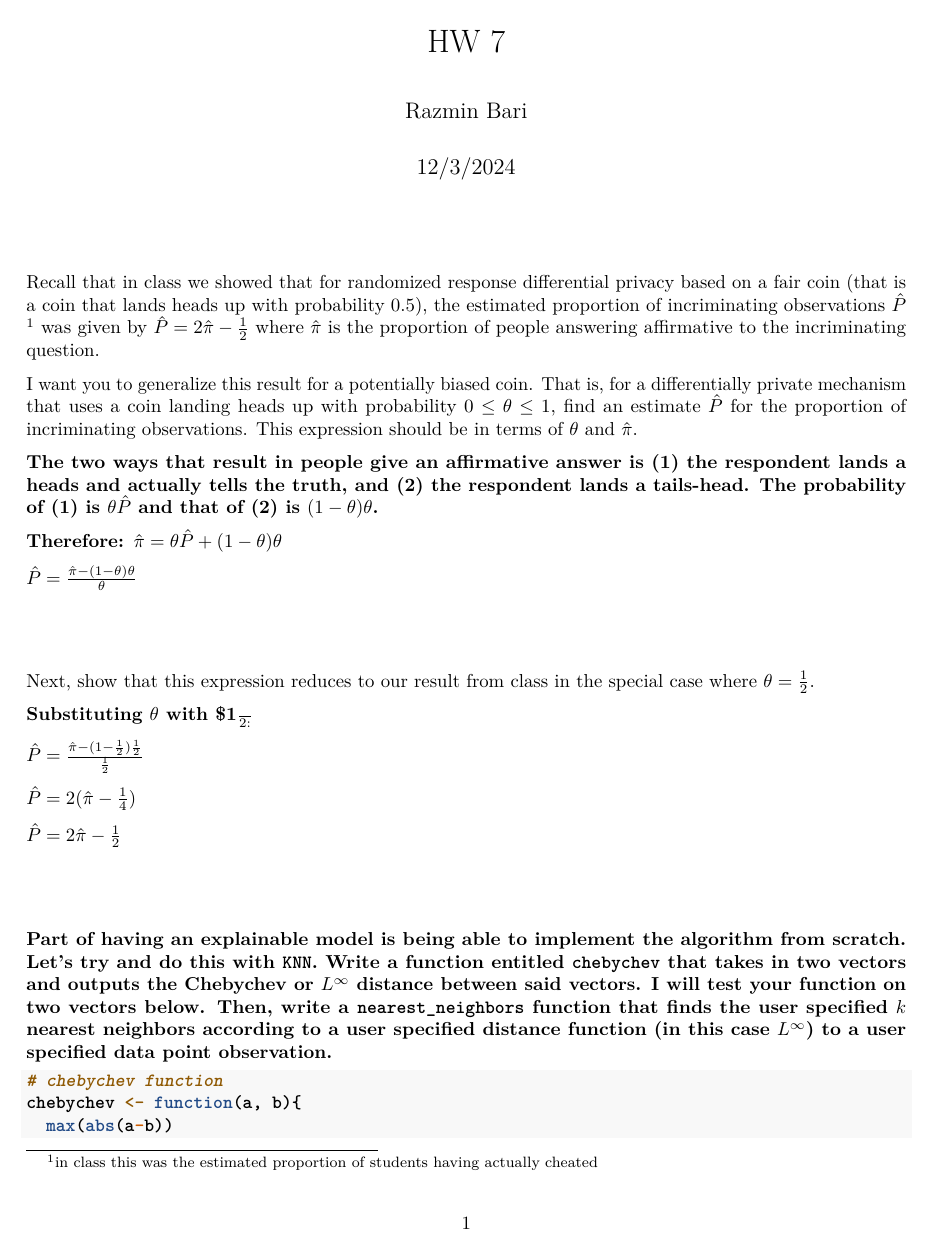
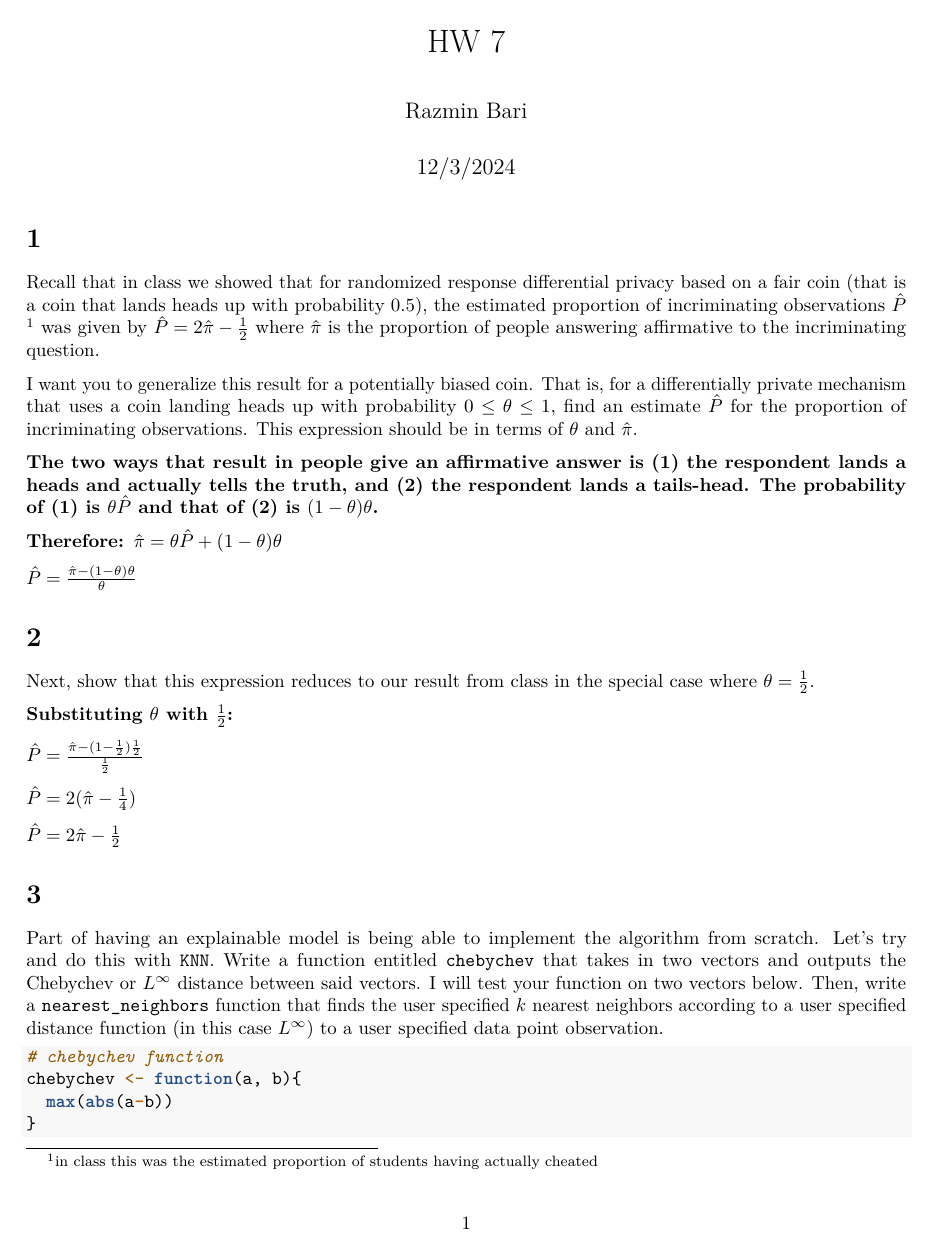
Before and after one commit to razmin19/STOR-390-Fall2024-HW, an R Markdown document (HW 7/HW 7 Student.Rmd): page 1 of 4. Rendered offline with R 4.5, knitr and Pandoc, then LaTeX, with nearby package versions; both versions are drawn in the output format of the newer one.

Commit message:
Add files via upload

```diff
--- a/HW 7/HW 7 Student.Rmd
+++ b/HW 7/HW 7 Student.Rmd
@@ -3,7 +3,7 @@ title: "HW 7"
 author: "Razmin Bari"
 date: "12/3/2024"
 output:
-  html_document:
+  pdf_document:
     number_sections: true
 ---
 
@@ -21,7 +21,7 @@ I want you to generalize this result for a potentially biased coin.  That is, fo
 #
 Next, show that this expression reduces to our result from class in the special case where $\theta = \frac{1}{2}$.
 
-**Substituting $\theta$ with $\frac{1}{2}:**
+**Substituting $\theta$ with $\frac{1}{2}$:**
 
 **$\hat{P} = \frac{\hat{\pi}-(1-\frac{1}{2})\frac{1}{2}}{\frac{1}{2}}$**
 
```
Also changed, not shown: HW 7/HW-7-Student.pdf (added).
